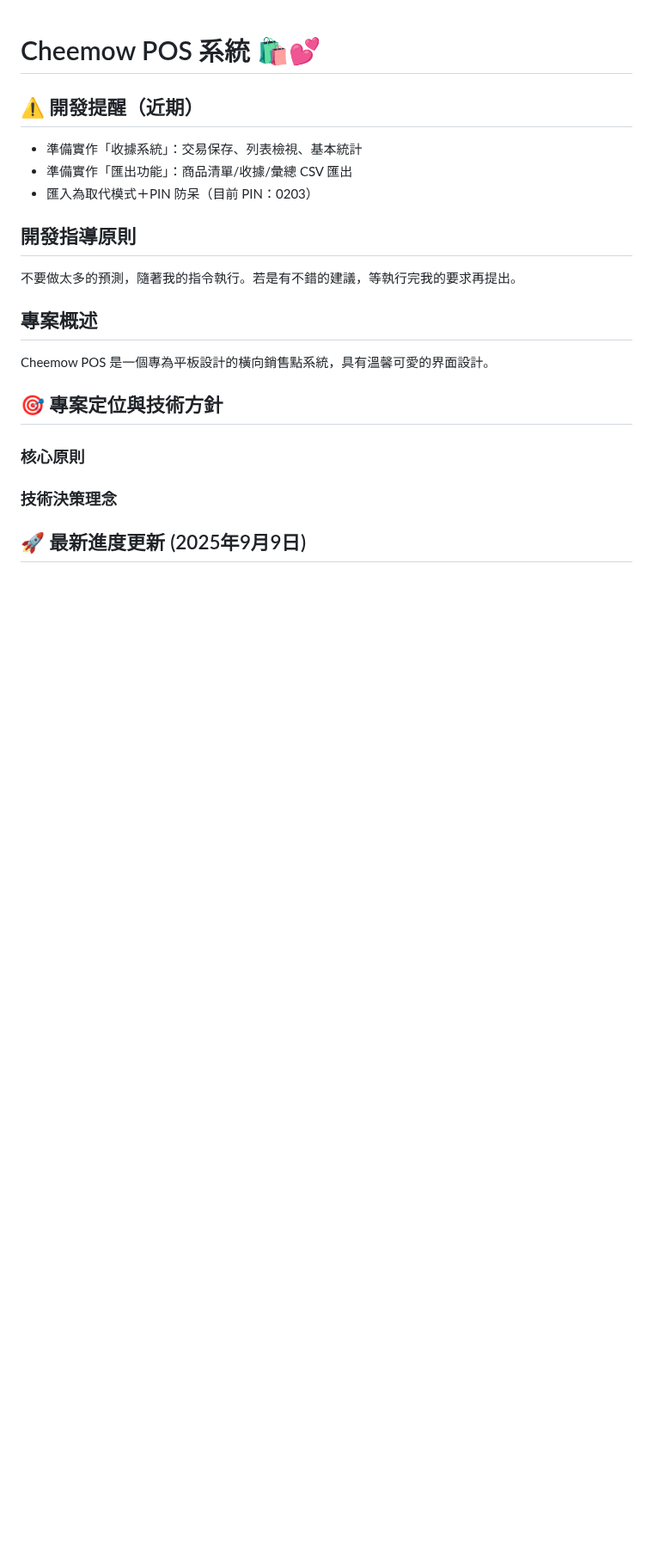
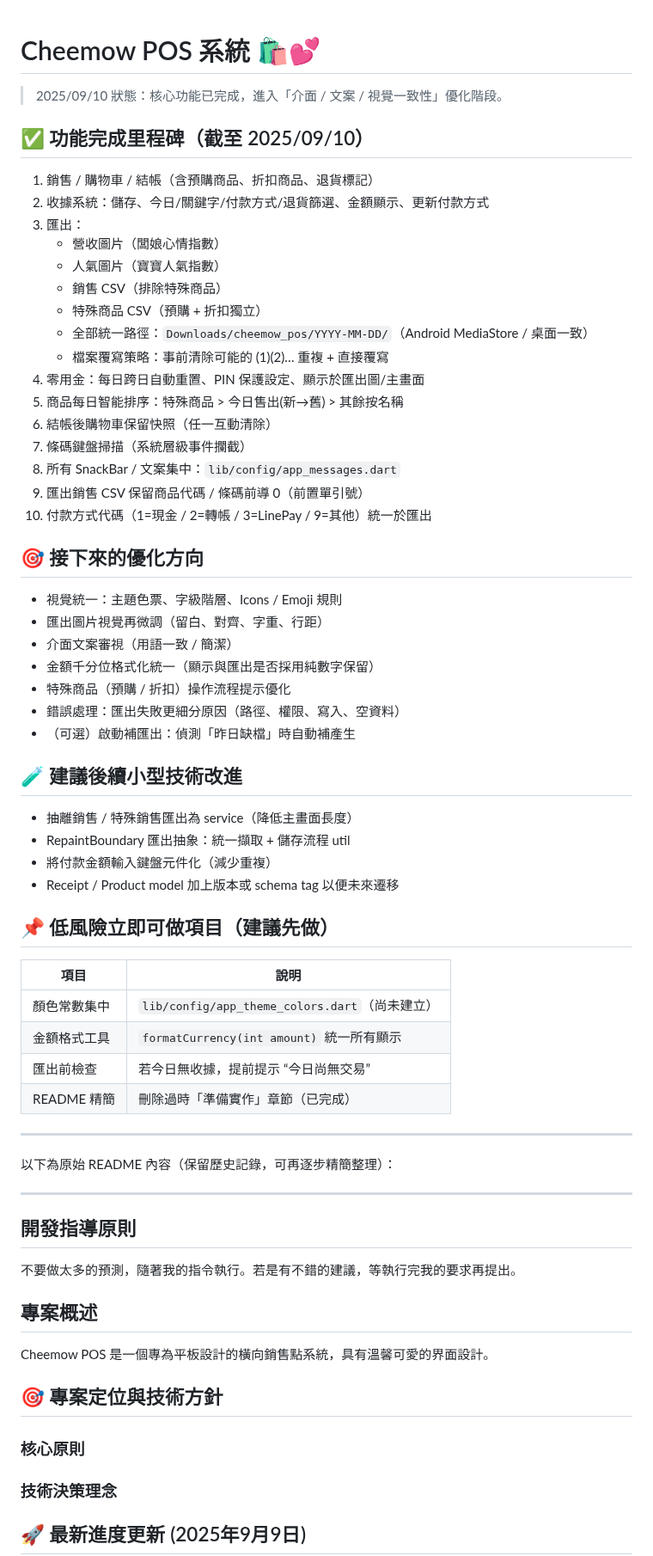
Before and after one commit to shown721221/cheemow_pos, a Markdown page: README.md, the part around the change. Shown at 86% size. GitHub-like rendering; blank space fills up the shorter version.

Commit message:
docs: 標記核心功能完成 進入介面與文案優化階段 (2025-09-10)

```diff
--- a/README.md
+++ b/README.md
@@ -1,9 +1,53 @@
 # Cheemow POS 系統 🛍️💕
 
-## ⚠️ 開發提醒（近期）
-- 準備實作「收據系統」：交易保存、列表檢視、基本統計
-- 準備實作「匯出功能」：商品清單/收據/彙總 CSV 匯出
-- 匯入為取代模式＋PIN 防呆（目前 PIN：0203）
+> 2025/09/10 狀態：核心功能已完成，進入「介面 / 文案 / 視覺一致性」優化階段。
+
+## ✅ 功能完成里程碑（截至 2025/09/10）
+1. 銷售 / 購物車 / 結帳（含預購商品、折扣商品、退貨標記）
+2. 收據系統：儲存、今日/關鍵字/付款方式/退貨篩選、金額顯示、更新付款方式
+3. 匯出：
+   - 營收圖片（闆娘心情指數）
+   - 人氣圖片（寶寶人氣指數）
+   - 銷售 CSV（排除特殊商品）
+   - 特殊商品 CSV（預購 + 折扣獨立）
+   - 全部統一路徑：`Downloads/cheemow_pos/YYYY-MM-DD/`（Android MediaStore / 桌面一致）
+   - 檔案覆寫策略：事前清除可能的 (1)(2)… 重複 + 直接覆寫
+4. 零用金：每日跨日自動重置、PIN 保護設定、顯示於匯出圖/主畫面
+5. 商品每日智能排序：特殊商品 > 今日售出(新→舊) > 其餘按名稱
+6. 結帳後購物車保留快照（任一互動清除）
+7. 條碼鍵盤掃描（系統層級事件攔截）
+8. 所有 SnackBar / 文案集中：`lib/config/app_messages.dart`
+9. 匯出銷售 CSV 保留商品代碼 / 條碼前導 0（前置單引號）
+10. 付款方式代碼（1=現金 / 2=轉帳 / 3=LinePay / 9=其他）統一於匯出
+
+## 🎯 接下來的優化方向
+- 視覺統一：主題色票、字級階層、Icons / Emoji 規則
+- 匯出圖片視覺再微調（留白、對齊、字重、行距）
+- 介面文案審視（用語一致 / 簡潔）
+- 金額千分位格式化統一（顯示與匯出是否採用純數字保留）
+- 特殊商品（預購 / 折扣）操作流程提示優化
+- 錯誤處理：匯出失敗更細分原因（路徑、權限、寫入、空資料）
+- （可選）啟動補匯出：偵測「昨日缺檔」時自動補產生
+
+## 🧪 建議後續小型技術改進
+- 抽離銷售 / 特殊銷售匯出為 service（降低主畫面長度）
+- RepaintBoundary 匯出抽象：統一擷取 + 儲存流程 util
+- 將付款金額輸入鍵盤元件化（減少重複）
+- Receipt / Product model 加上版本或 schema tag 以便未來遷移
+
+## 📌 低風險立即可做項目（建議先做）
+| 項目 | 說明 |
+| ---- | ---- |
+| 顏色常數集中 | `lib/config/app_theme_colors.dart`（尚未建立） |
+| 金額格式工具 | `formatCurrency(int amount)` 統一所有顯示 |
+| 匯出前檢查 | 若今日無收據，提前提示 “今日尚無交易” |
+| README 精簡 | 刪除過時「準備實作」章節（已完成） |
+
+---
+
+以下為原始 README 內容（保留歷史記錄，可再逐步精簡整理）：
+
+---
 
 ## 開發指導原則
 不要做太多的預測，隨著我的指令執行。若是有不錯的建議，等執行完我的要求再提出。
```
